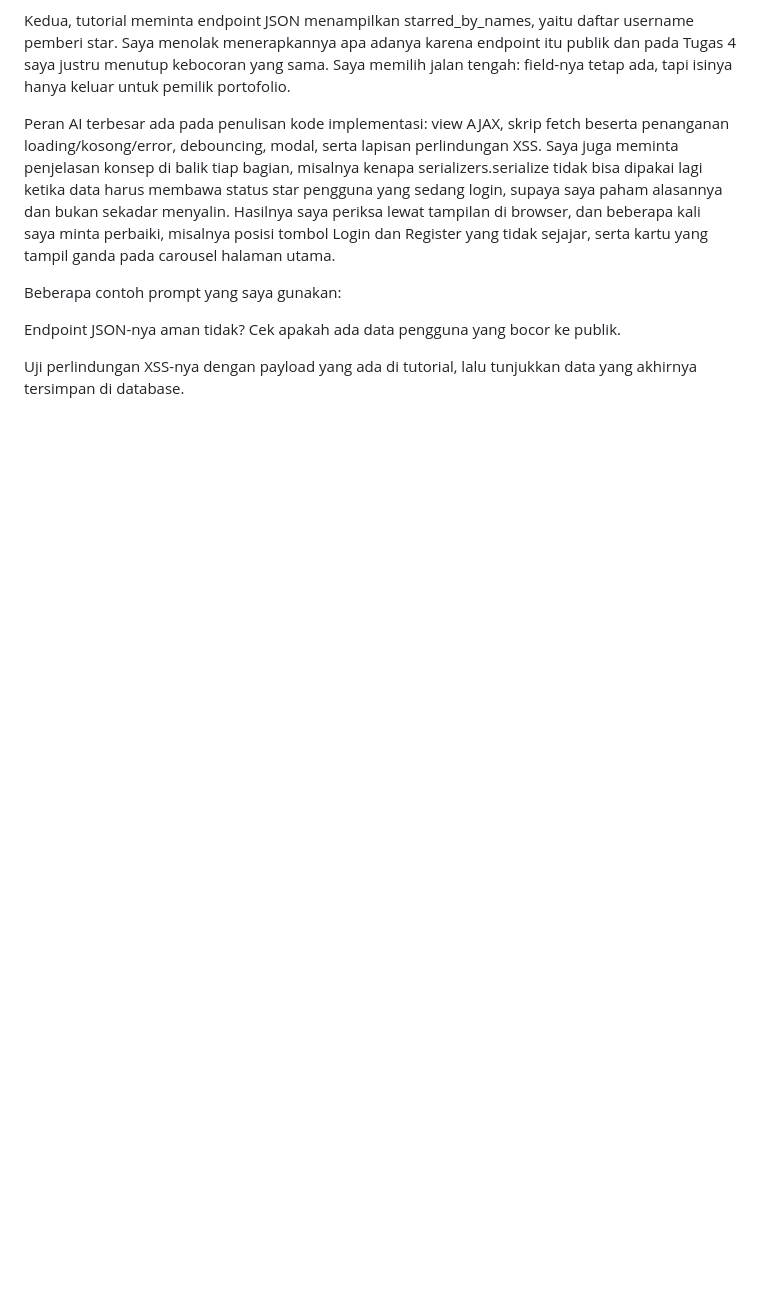
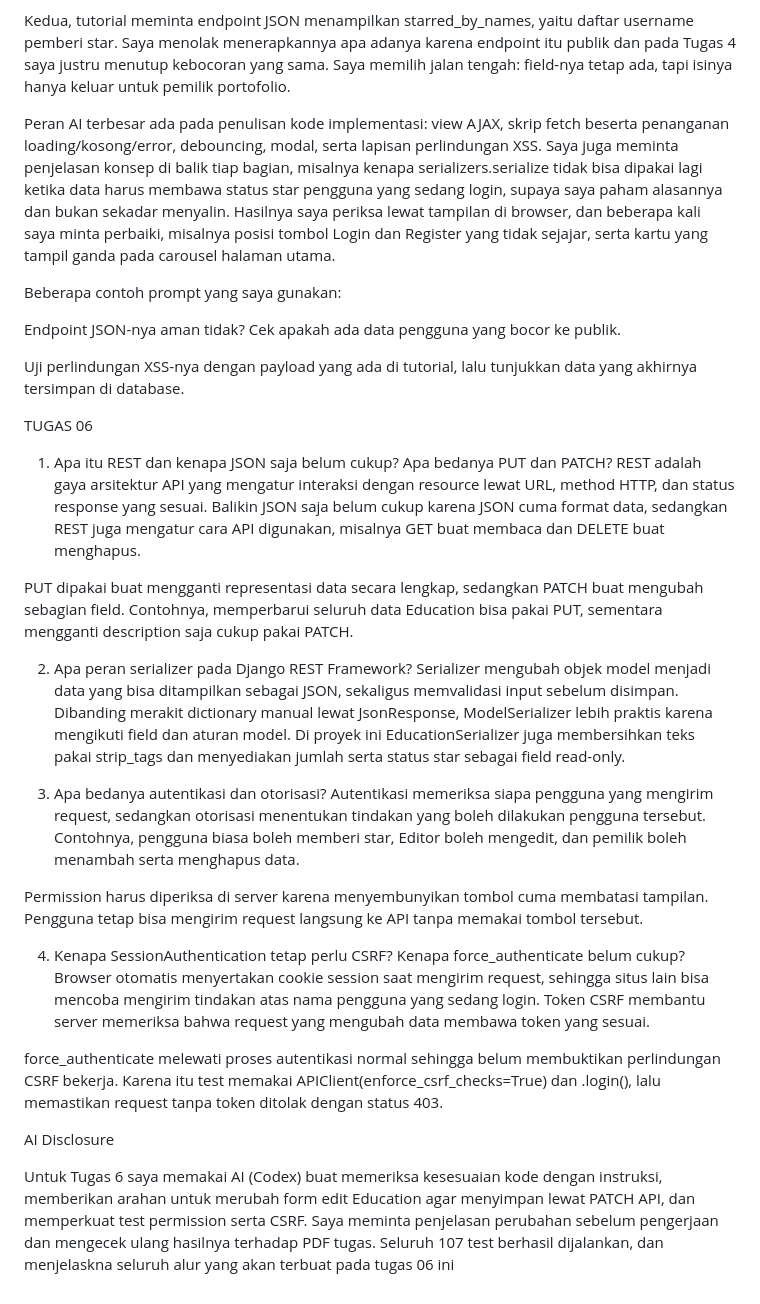
Before and after one commit to sheva48/myportofolio, a Markdown page: README.md, the part around the change. GitHub-like rendering; blank space fills up the shorter version.

Commit message:
docs: add assignment 6 reflections and AI disclosure

```diff
--- a/README.md
+++ b/README.md
@@ -136,3 +136,27 @@ Beberapa contoh prompt yang saya gunakan:
 Endpoint JSON-nya aman tidak? Cek apakah ada data pengguna yang bocor ke publik.
 
 Uji perlindungan XSS-nya dengan payload yang ada di tutorial, lalu tunjukkan data yang akhirnya tersimpan di database.
+
+TUGAS 06
+
+1. Apa itu REST dan kenapa JSON saja belum cukup? Apa bedanya PUT dan PATCH?
+REST adalah gaya arsitektur API yang mengatur interaksi dengan resource lewat URL, method HTTP, dan status response yang sesuai. Balikin JSON saja belum cukup karena JSON cuma format data, sedangkan REST juga mengatur cara API digunakan, misalnya GET buat membaca dan DELETE buat menghapus.
+
+PUT dipakai buat mengganti representasi data secara lengkap, sedangkan PATCH buat mengubah sebagian field. Contohnya, memperbarui seluruh data Education bisa pakai PUT, sementara mengganti description saja cukup pakai PATCH.
+
+2. Apa peran serializer pada Django REST Framework?
+Serializer mengubah objek model menjadi data yang bisa ditampilkan sebagai JSON, sekaligus memvalidasi input sebelum disimpan. Dibanding merakit dictionary manual lewat JsonResponse, ModelSerializer lebih praktis karena mengikuti field dan aturan model. Di proyek ini EducationSerializer juga membersihkan teks pakai strip_tags dan menyediakan jumlah serta status star sebagai field read-only.
+
+3. Apa bedanya autentikasi dan otorisasi?
+Autentikasi memeriksa siapa pengguna yang mengirim request, sedangkan otorisasi menentukan tindakan yang boleh dilakukan pengguna tersebut. Contohnya, pengguna biasa boleh memberi star, Editor boleh mengedit, dan pemilik boleh menambah serta menghapus data.
+
+Permission harus diperiksa di server karena menyembunyikan tombol cuma membatasi tampilan. Pengguna tetap bisa mengirim request langsung ke API tanpa memakai tombol tersebut.
+
+4. Kenapa SessionAuthentication tetap perlu CSRF? Kenapa force_authenticate belum cukup?
+Browser otomatis menyertakan cookie session saat mengirim request, sehingga situs lain bisa mencoba mengirim tindakan atas nama pengguna yang sedang login. Token CSRF membantu server memeriksa bahwa request yang mengubah data membawa token yang sesuai.
+
+force_authenticate melewati proses autentikasi normal sehingga belum membuktikan perlindungan CSRF bekerja. Karena itu test memakai APIClient(enforce_csrf_checks=True) dan .login(), lalu memastikan request tanpa token ditolak dengan status 403.
+
+AI Disclosure
+
+Untuk Tugas 6 saya memakai AI (Codex) buat memeriksa kesesuaian kode dengan instruksi, memberikan arahan untuk merubah form edit Education agar menyimpan lewat PATCH API, dan memperkuat test permission serta CSRF. Saya meminta penjelasan perubahan sebelum pengerjaan dan mengecek ulang hasilnya terhadap PDF tugas. Seluruh 107 test berhasil dijalankan, dan menjelaskna seluruh alur yang akan terbuat pada tugas 06 ini
```
